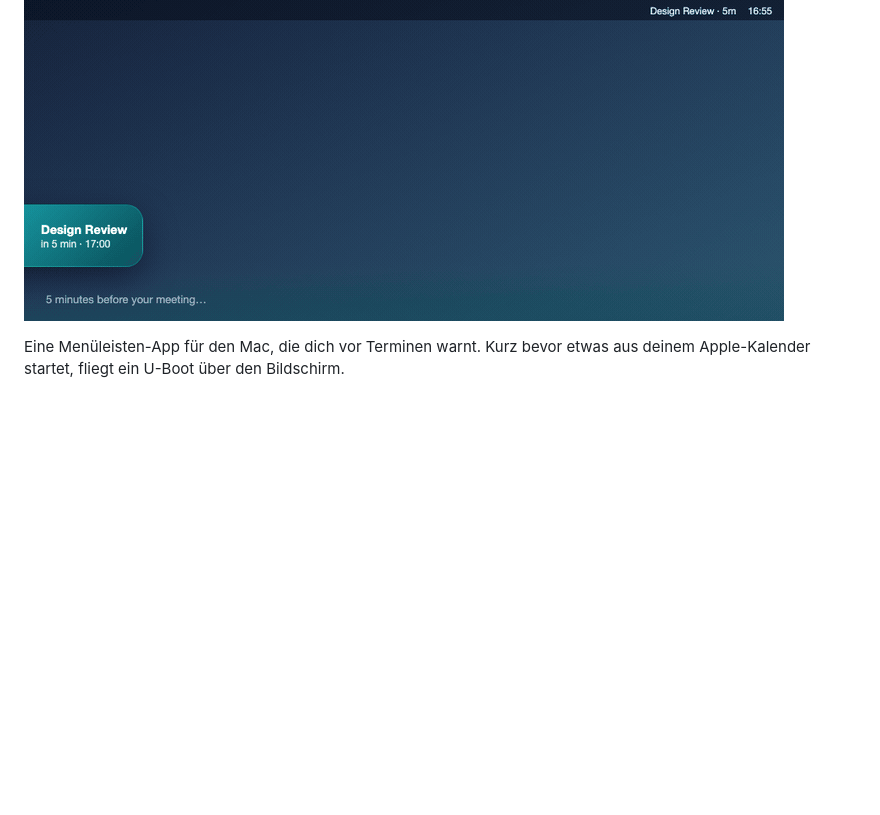
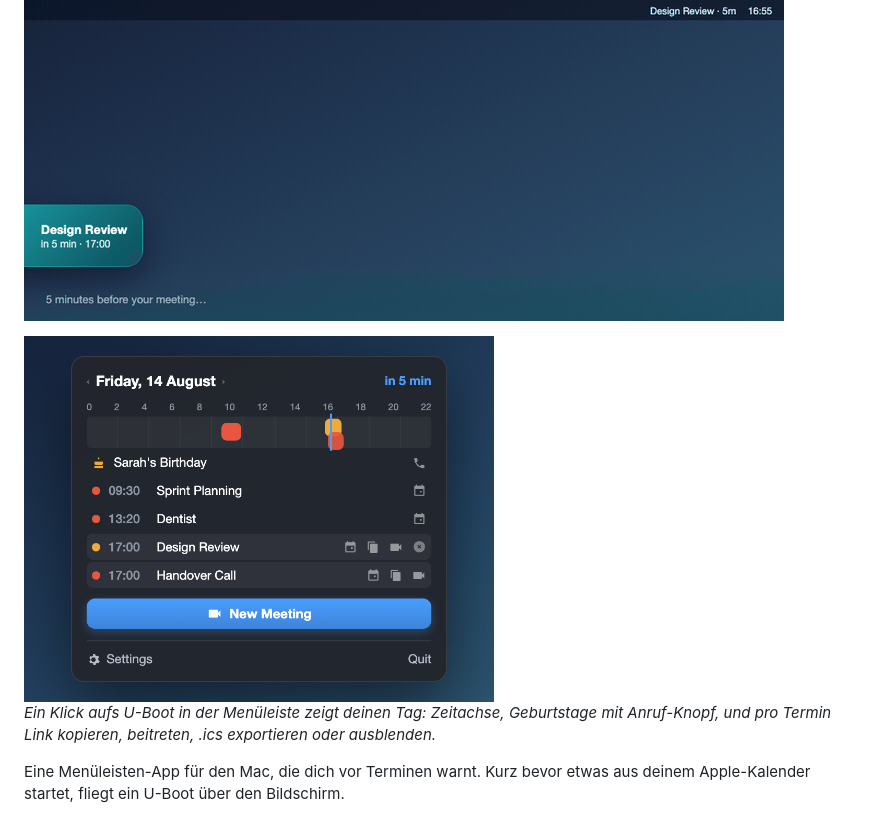
Before and after one commit to Felixosk/meetingblitz-mac, a Markdown page: README.de.md, the part around the change. Drawn GitHub-style; pictures changed too: docs/widget.png (added); blank space fills up the shorter version.

```diff
--- a/README.de.md
+++ b/README.de.md
@@ -3,6 +3,12 @@
 [English version](README.md)
 
 ![Zwei Termine um 17:00, jeder mit eigenem fliegendem Banner](docs/demo.gif)
+
+<img src="docs/widget.png" width="470" alt="Das Menüleisten-Widget: Zeitachse, Geburtstage und Aktionen pro Termin">
+
+*Ein Klick aufs U-Boot in der Menüleiste zeigt deinen Tag: Zeitachse,
+Geburtstage mit Anruf-Knopf, und pro Termin Link kopieren, beitreten,
+.ics exportieren oder ausblenden.*
 
 Eine Menüleisten-App für den Mac, die dich vor Terminen warnt. Kurz bevor etwas
 aus deinem Apple-Kalender startet, fliegt ein U-Boot über den Bildschirm.
```
Also changed, not shown: README.md (+5 -0 lines), 1 other file.
